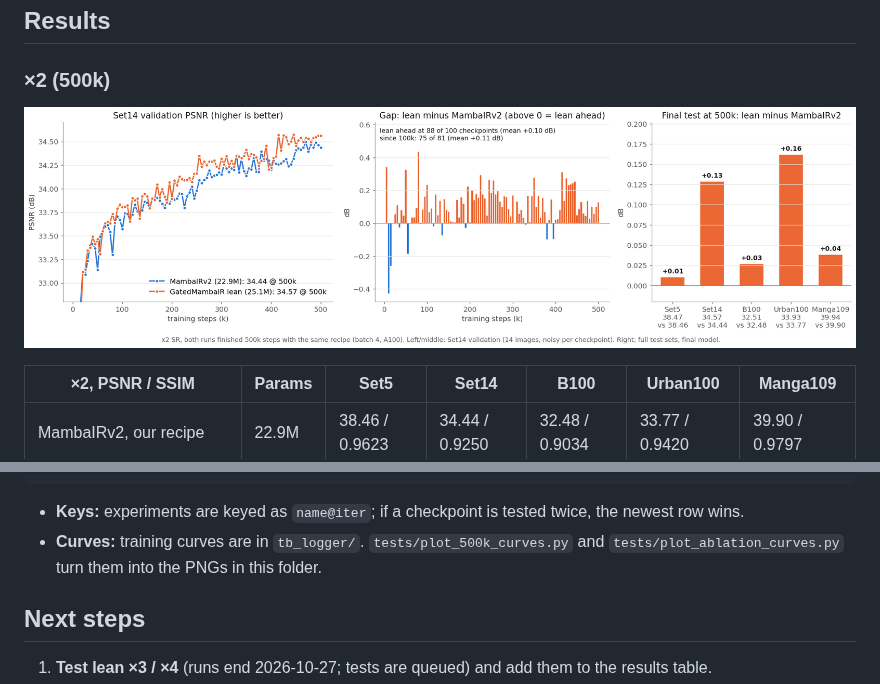
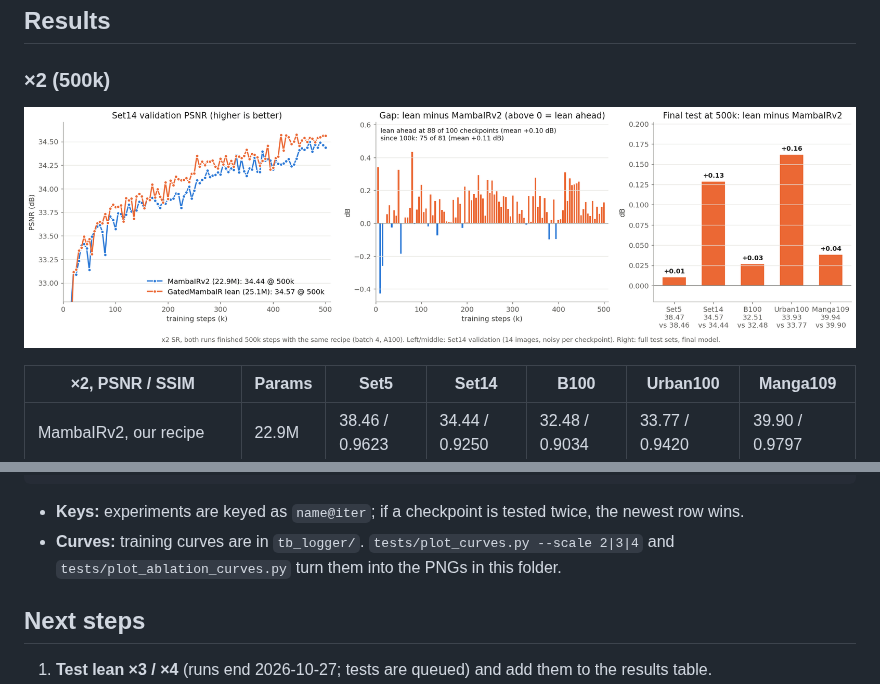
Before and after one commit to sepehrgh98/GatedMamabaIR, a Markdown page: docs/GatedMambaIR.md, 2 parts joined by grey strips. GitHub-like rendering; pictures changed too: docs/500k_curves.png.

````diff
--- a/docs/GatedMambaIR.md
+++ b/docs/GatedMambaIR.md
@@ -192,7 +192,7 @@ python basicsr/tools/import_test_log.py results/test_X/test_*.log --tag some-lab
 ```
 
 - **Keys:** experiments are keyed as `name@iter`; if a checkpoint is tested twice, the newest row wins.
-- **Curves:** training curves are in `tb_logger/`. `tests/plot_500k_curves.py` and `tests/plot_ablation_curves.py` turn them into the PNGs in this folder.
+- **Curves:** training curves are in `tb_logger/`. `tests/plot_curves.py --scale 2|3|4` and `tests/plot_ablation_curves.py` turn them into the PNGs in this folder.
 
 ## Next steps
 
````
Also changed, not shown: docs/STATUS.md (+4 -0 lines), docs/x3_curves.png (added), docs/x4_curves.png (added), 2 other files.
